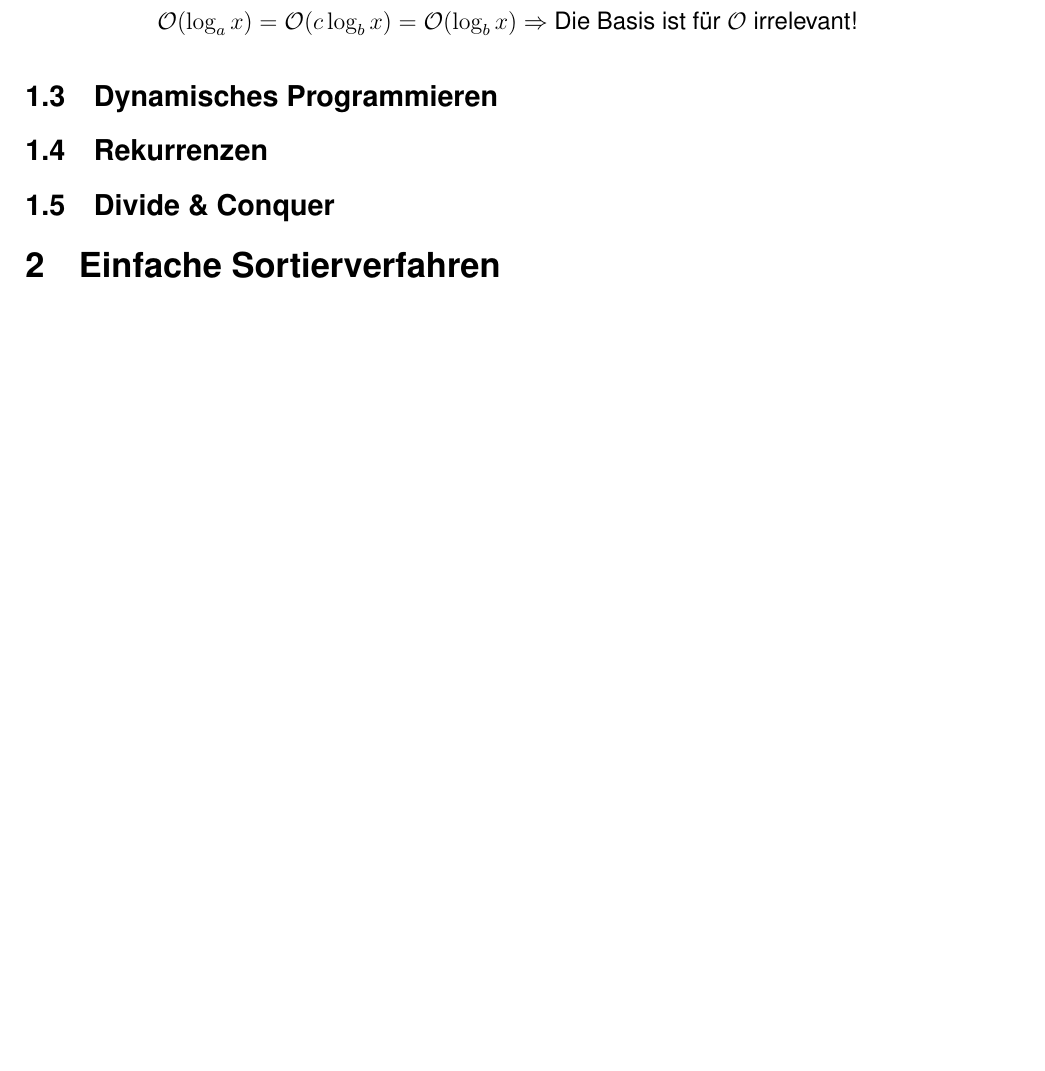
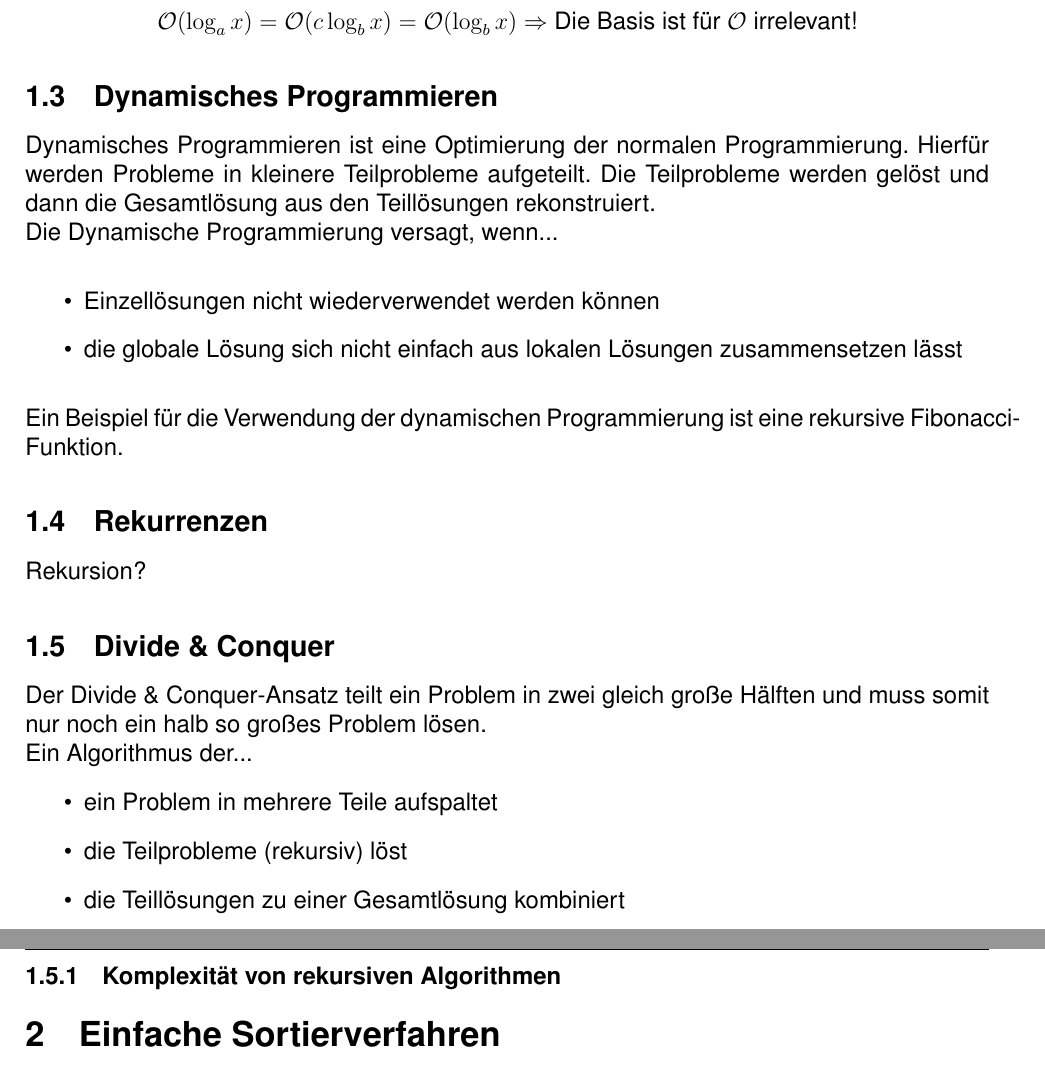
Before and after one commit to RauschRobin/Algorithmen-und-Komplexitaet, a LaTeX document (Algorithmen_und_Komplexitaet.tex): part of page 3 of 4 before the commit and two parts of pages 3 and 4 of 5 after it, the two joined at a grey line, cut so that both start at the same text, the shorter picture padded with empty space. Compiled offline with pdfLaTeX.

Commit message:
Dynamische Programmierung und div&conq

```diff
--- a/Algorithmen_und_Komplexitaet.tex
+++ b/Algorithmen_und_Komplexitaet.tex
@@ -97,10 +97,30 @@ Rechenregeln mit dem Logarithmus:
 \end{center}
 
 \subsection{Dynamisches Programmieren}
+Dynamisches Programmieren ist eine Optimierung der normalen Programmierung. Hierfür werden Probleme in kleinere Teilprobleme aufgeteilt. Die Teilprobleme werden gelöst und dann die Gesamtlösung aus den Teillösungen rekonstruiert.\newline
+Die Dynamische Programmierung versagt, wenn...
+\vspace{.35cm}
+\begin{itemize}
+	\item Einzellösungen nicht wiederverwendet werden können
+	\item die globale Lösung sich nicht einfach aus lokalen Lösungen zusammensetzen lässt
+\end{itemize}
+\vspace{.35cm}
+Ein Beispiel für die Verwendung der dynamischen Programmierung ist eine rekursive Fibonacci-Funktion.
 
 \subsection{Rekurrenzen}
+Rekursion?
 
 \subsection{Divide \& Conquer}
+Der Divide \& Conquer-Ansatz teilt ein Problem in zwei gleich große Hälften und muss somit nur noch ein halb so großes Problem lösen.\newline
+Ein Algorithmus der...
+\begin{itemize}
+	\item ein Problem in mehrere Teile aufspaltet
+	\item die Teilprobleme (rekursiv) löst
+	\item die Teillösungen zu einer Gesamtlösung kombiniert
+\end{itemize}
+
+\subsubsection{Komplexität von rekursiven Algorithmen}
+
 
 \section{Einfache Sortierverfahren}
 \subsection*{Selectionsort}
```
Also changed, not shown: Algorithmen_und_Komplexitaet.pdf.
